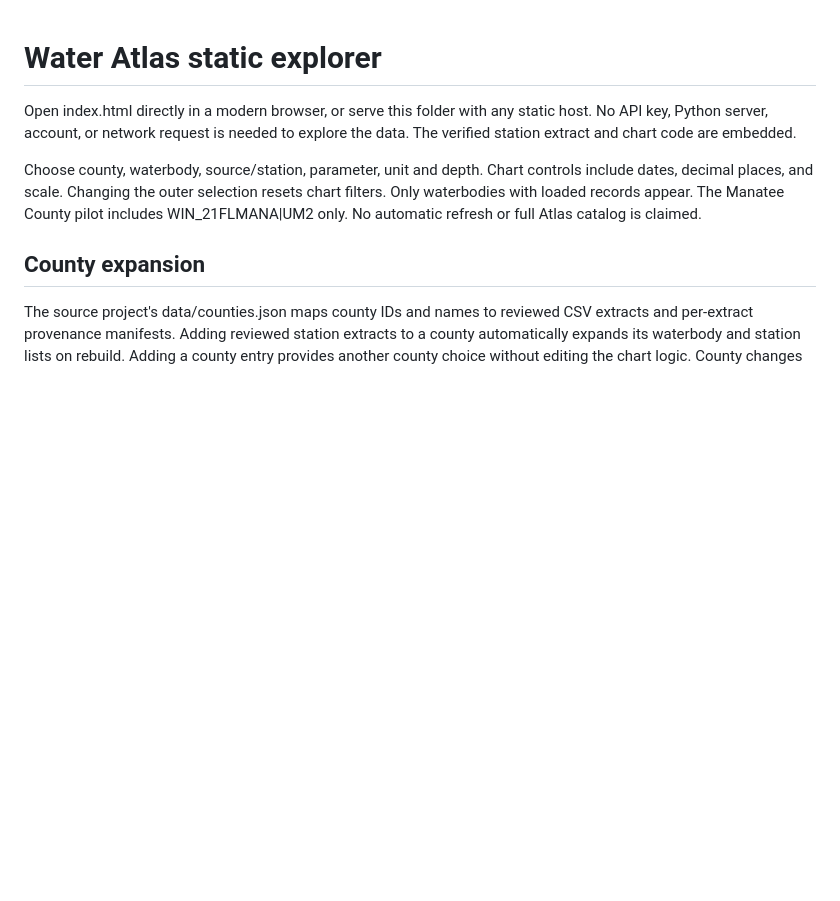
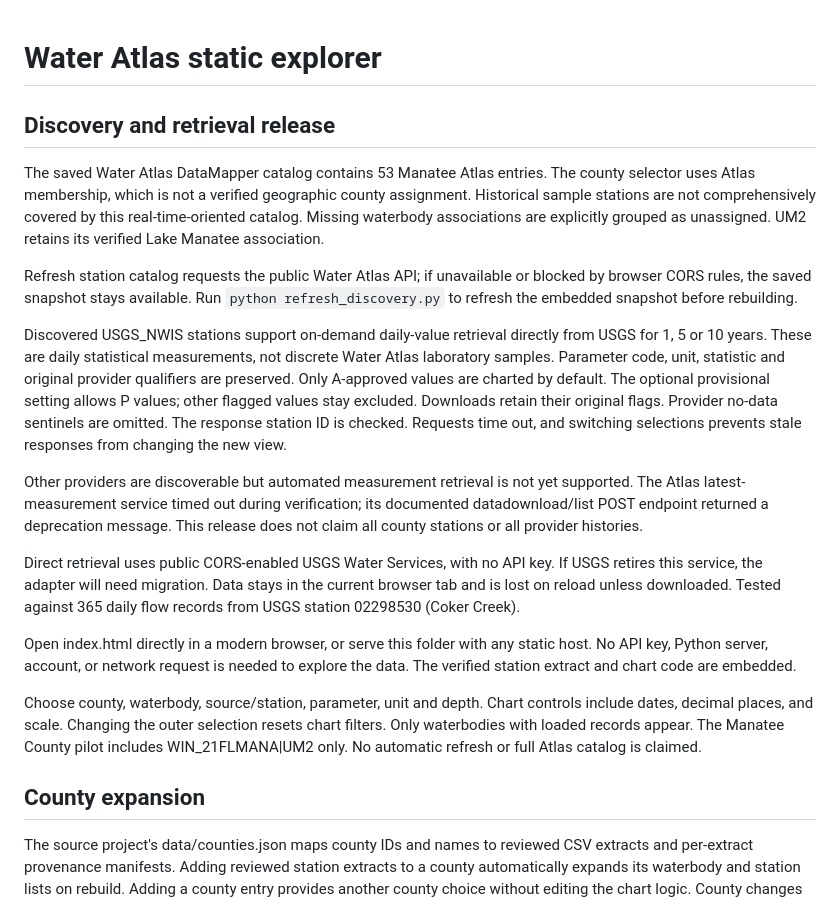
Before and after one commit to amateurprogrammer222/water-atlas-explorer, a Markdown page: README.md, the part around the change. Rendered like a GitHub page; blank space fills up the shorter version.

Commit message:
Document discovery coverage, provider retrieval and qualifier handling

```diff
--- a/README.md
+++ b/README.md
@@ -1,4 +1,35 @@
 # Water Atlas static explorer
+
+## Discovery and retrieval release
+
+The saved Water Atlas DataMapper catalog contains 53 Manatee Atlas entries.
+The county selector uses Atlas membership, which is not a verified geographic
+county assignment. Historical sample stations are not comprehensively covered
+by this real-time-oriented catalog. Missing waterbody associations are explicitly
+grouped as unassigned. UM2 retains its verified Lake Manatee association.
+
+Refresh station catalog requests the public Water Atlas API; if unavailable or
+blocked by browser CORS rules, the saved snapshot stays available. Run
+`python refresh_discovery.py` to refresh the embedded snapshot before rebuilding.
+
+Discovered USGS_NWIS stations support on-demand daily-value retrieval directly
+from USGS for 1, 5 or 10 years. These are daily statistical measurements, not
+discrete Water Atlas laboratory samples. Parameter code, unit, statistic and
+original provider qualifiers are preserved. Only A-approved values are charted
+by default. The optional provisional setting allows P values; other flagged
+values stay excluded. Downloads retain their original flags. Provider no-data
+sentinels are omitted. The response station ID is checked. Requests time out,
+and switching selections prevents stale responses from changing the new view.
+
+Other providers are discoverable but automated measurement retrieval is not yet
+supported. The Atlas latest-measurement service timed out during verification;
+its documented datadownload/list POST endpoint returned a deprecation message.
+This release does not claim all county stations or all provider histories.
+
+Direct retrieval uses public CORS-enabled USGS Water Services, with no API key.
+If USGS retires this service, the adapter will need migration. Data stays in the
+current browser tab and is lost on reload unless downloaded. Tested against 365
+daily flow records from USGS station 02298530 (Coker Creek).
 
 Open index.html directly in a modern browser, or serve this folder with any static host. No API key, Python server, account, or network request is needed to explore the data. The verified station extract and chart code are embedded.
 
```
